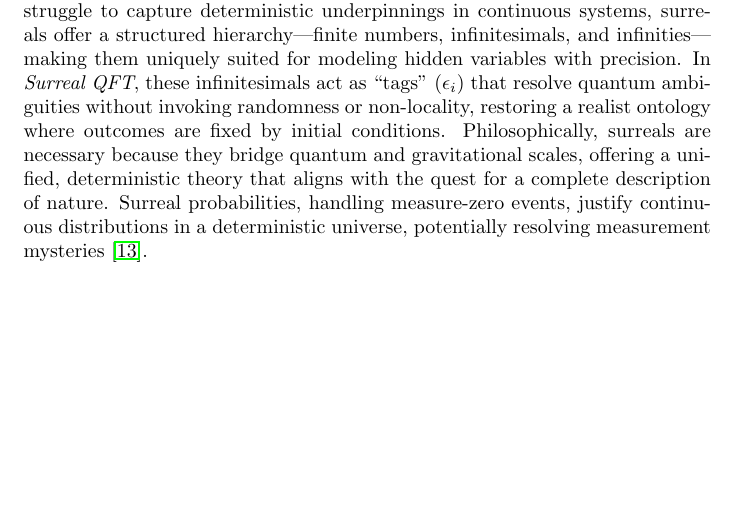
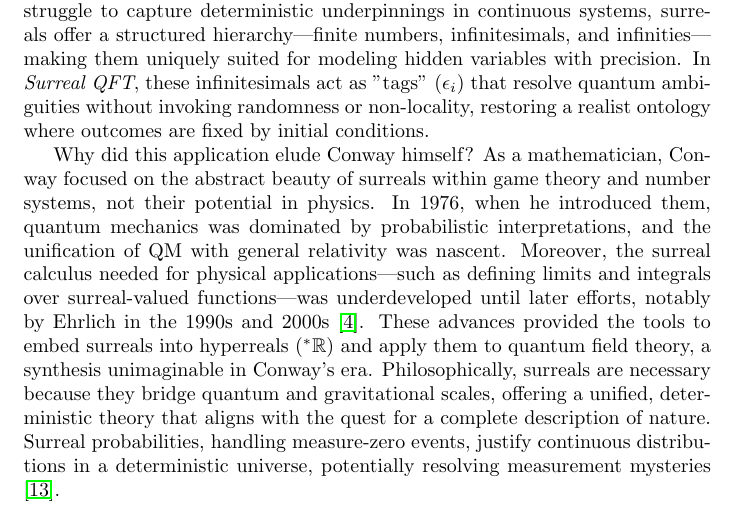
Before and after one commit to briankst/surrealqft, a LaTeX paper (surreal_qft.tex): part of page 2 of 14, cut so that both start at the same text, the shorter picture padded with empty space. Compiled offline with pdfLaTeX.

Commit message:
conway and ehrlich

```diff
--- a/surreal_qft.tex
+++ b/surreal_qft.tex
@@ -24,7 +24,9 @@ Quantum mechanics rests on the wavefunction, which evolves deterministically unt
 In this paper, we present \textit{Surreal Quantum Field Theory (QFT)}, which addresses these challenges by adopting a deterministic framework akin to classical mechanics. In this theory, all events, including measurement outcomes, are determined by initial conditions and the laws of physics. This determinism allows us to resolve quantum paradoxes such as the measurement problem and Bell's theorem without invoking non-locality or randomness. However, determinism raises philosophical questions about free will. To address this, we draw upon the philosophy of Leibniz, who argued that free will is compatible with determinism, as we will explain later in the paper.
 
 \subsection{Philosophical Rationale for Surreal Numbers}
-Surreal numbers, introduced by Conway \cite{Conway1976}, provide a natural framework for embedding determinism into quantum mechanics. Unlike real numbers, which struggle to capture deterministic underpinnings in continuous systems, surreals offer a structured hierarchy---finite numbers, infinitesimals, and infinities---making them uniquely suited for modeling hidden variables with precision. In \textit{Surreal QFT}, these infinitesimals act as ``tags'' (\(\epsilon_i\)) that resolve quantum ambiguities without invoking randomness or non-locality, restoring a realist ontology where outcomes are fixed by initial conditions. Philosophically, surreals are necessary because they bridge quantum and gravitational scales, offering a unified, deterministic theory that aligns with the quest for a complete description of nature. Surreal probabilities, handling measure-zero events, justify continuous distributions in a deterministic universe, potentially resolving measurement mysteries \cite{Pruss2010}.
+Surreal numbers, introduced by Conway \cite{Conway1976}, provide a natural framework for embedding determinism into quantum mechanics. Unlike real numbers, which struggle to capture deterministic underpinnings in continuous systems, surreals offer a structured hierarchy---finite numbers, infinitesimals, and infinities---making them uniquely suited for modeling hidden variables with precision. In \textit{Surreal QFT}, these infinitesimals act as "tags" (\(\epsilon_i\)) that resolve quantum ambiguities without invoking randomness or non-locality, restoring a realist ontology where outcomes are fixed by initial conditions.
+
+Why did this application elude Conway himself? As a mathematician, Conway focused on the abstract beauty of surreals within game theory and number systems, not their potential in physics. In 1976, when he introduced them, quantum mechanics was dominated by probabilistic interpretations, and the unification of QM with general relativity was nascent. Moreover, the surreal calculus needed for physical applications---such as defining limits and integrals over surreal-valued functions---was underdeveloped until later efforts, notably by Ehrlich in the 1990s and 2000s \cite{Ehrlich2012}. These advances provided the tools to embed surreals into hyperreals (\({}^*\mathbb{R}\)) and apply them to quantum field theory, a synthesis unimaginable in Conway's era. Philosophically, surreals are necessary because they bridge quantum and gravitational scales, offering a unified, deterministic theory that aligns with the quest for a complete description of nature. Surreal probabilities, handling measure-zero events, justify continuous distributions in a deterministic universe, potentially resolving measurement mysteries \cite{Pruss2010}.
 
 \subsection{Overview of Surreal QFT}
 \textit{Surreal QFT} leverages surreal numbers to unify QM, QFT, and GR in a deterministic framework. It resolves paradoxes like the measurement problem and non-locality by pre-tagging outcomes with \(\epsilon_i\), providing a deterministic approach akin to classical mechanics while preserving measurement independence. The theory recovers standard QM statistics (Born's rule), resolves Bell inequalities locally, and respects gauge and gravitational symmetries. It predicts subtle, falsifiable effects in the CMB, atomic spectroscopy, quantum optics, and gravitational waves, testable with next-generation experiments. This paper explores Surreal QFT's conceptual foundations, mathematical structure, experimental predictions, and philosophical implications, bridging physics and philosophy.
```
Also changed, not shown: surreal_qft.pdf.
